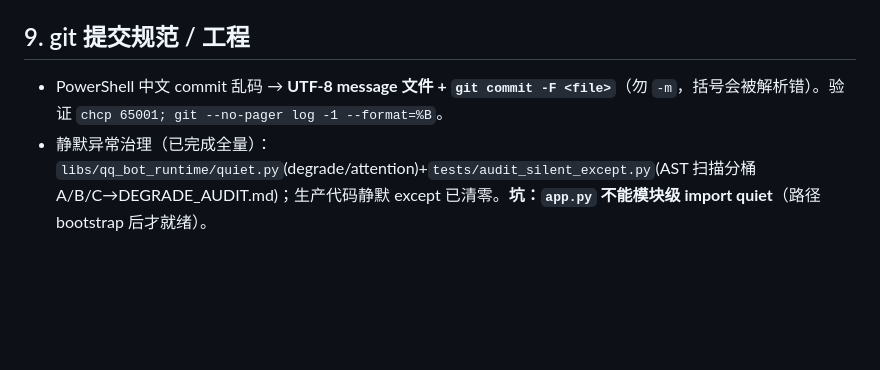
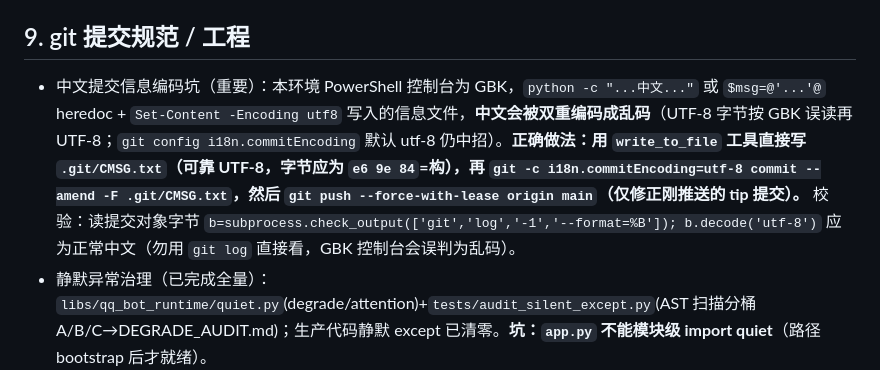
Before and after one commit to hth768/Fat-Fish, a Markdown page: .codebuddy/memory/MEMORY.md, the part around the change. Drawn GitHub-style; blank space fills up the shorter version.

```diff
--- a/.codebuddy/memory/MEMORY.md
+++ b/.codebuddy/memory/MEMORY.md
@@ -64,7 +64,7 @@
 - `scan_packages()`/`read_manifest()`/状态轮询改用去重打印（`_log_manifest_issues` 按 mtime+签名；schema 缺失跨包聚合 `_flush_schema_notice`）。实例级事件改模块级标志（如 `_BUVID_NOTICE_DONE`）。启动日志目标 ~40 行。统计用 `sys.stdout.reconfigure(encoding="utf-8",errors="replace")`。
 
 ## 9. git 提交规范 / 工程
-- PowerShell 中文 commit 乱码 → **UTF-8 message 文件 + `git commit -F <file>`**（勿 `-m`，括号会被解析错）。验证 `chcp 65001; git --no-pager log -1 --format=%B`。
+- 中文提交信息编码坑（重要）：本环境 PowerShell 控制台为 GBK，`python -c "...中文..."` 或 `$msg=@'...'@` heredoc + `Set-Content -Encoding utf8` 写入的信息文件，**中文会被双重编码成乱码**（UTF-8 字节按 GBK 误读再 UTF-8；`git config i18n.commitEncoding` 默认 utf-8 仍中招）。**正确做法：用 `write_to_file` 工具直接写 `.git/CMSG.txt`（可靠 UTF-8，字节应为 `e6 9e 84`=构），再 `git -c i18n.commitEncoding=utf-8 commit --amend -F .git/CMSG.txt`，然后 `git push --force-with-lease origin main`（仅修正刚推送的 tip 提交）。** 校验：读提交对象字节 `b=subprocess.check_output(['git','log','-1','--format=%B']); b.decode('utf-8')` 应为正常中文（勿用 `git log` 直接看，GBK 控制台会误判为乱码）。
 - 静默异常治理（已完成全量）：`libs/qq_bot_runtime/quiet.py`(degrade/attention)+`tests/audit_silent_except.py`(AST 扫描分桶 A/B/C→DEGRADE_AUDIT.md)；生产代码静默 except 已清零。**坑：`app.py` 不能模块级 import quiet**（路径 bootstrap 后才就绪）。
 - 两层测试：引擎 `libs/qq_bot_runtime/tests/` + App `tests/`(57 项，`python -m unittest discover -s tests -v`，纯标准库)。改 bridge 后跑后者。新增测试用 `_IsolatedDataMixin`(落 tempfile 不污染 data/)。
 - 真正裸 `except:`=0；`except Exception:`=692(bridge 159/engine 500)。工作副本 ~30GB 但 git 只跟踪 ~1520 文件/60MB（dist/ 已 gitignore）。**LICENSE=MIT**。
```
Also changed, not shown: .codebuddy/memory/2026-09-20.md (+5 -0 lines).
